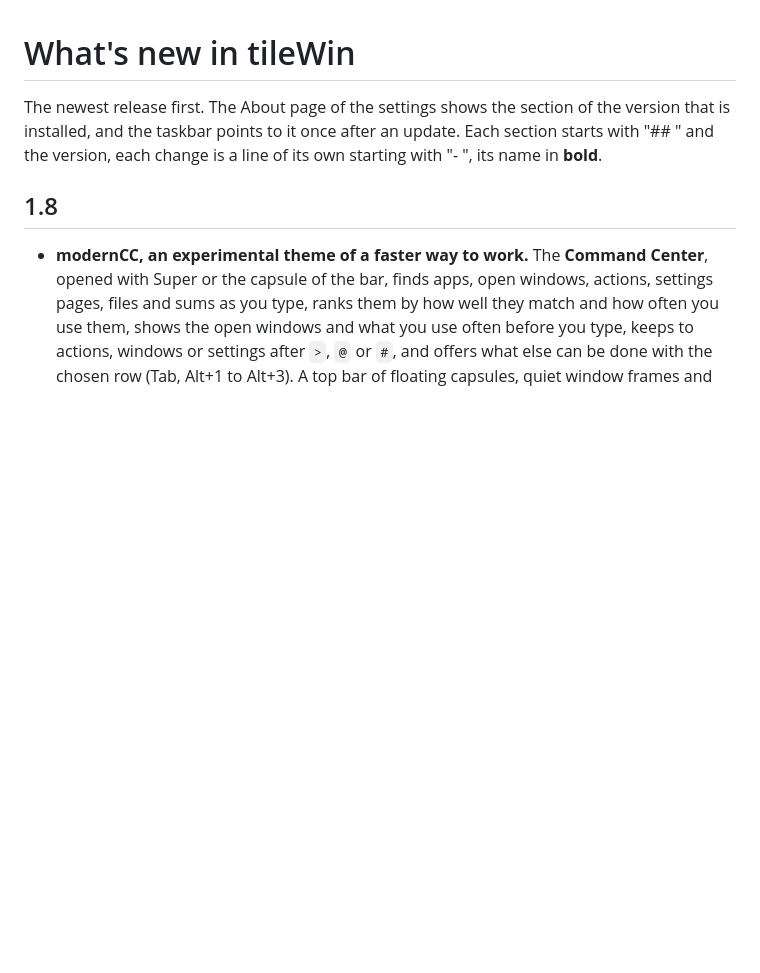
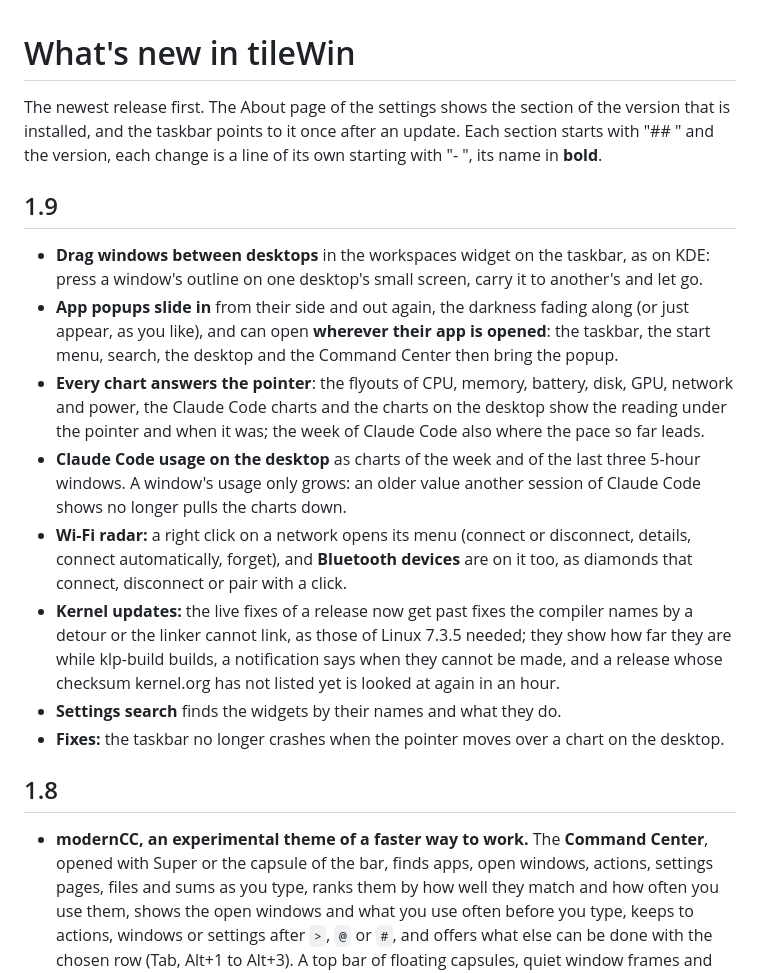
Before and after one commit to KsmBl/tileWin, a Markdown page: NEWS.md, the part around the change. Drawn GitHub-style; blank space fills up the shorter version.

```diff
--- a/NEWS.md
+++ b/NEWS.md
@@ -4,6 +4,17 @@ The newest release first. The About page of the settings shows the section of
 the version that is installed, and the taskbar points to it once after an
 update. Each section starts with "## " and the version, each change is a line
 of its own starting with "- ", its name in **bold**.
+
+## 1.9
+
+- **Drag windows between desktops** in the workspaces widget on the taskbar, as on KDE: press a window's outline on one desktop's small screen, carry it to another's and let go.
+- **App popups slide in** from their side and out again, the darkness fading along (or just appear, as you like), and can open **wherever their app is opened**: the taskbar, the start menu, search, the desktop and the Command Center then bring the popup.
+- **Every chart answers the pointer**: the flyouts of CPU, memory, battery, disk, GPU, network and power, the Claude Code charts and the charts on the desktop show the reading under the pointer and when it was; the week of Claude Code also where the pace so far leads.
+- **Claude Code usage on the desktop** as charts of the week and of the last three 5-hour windows. A window's usage only grows: an older value another session of Claude Code shows no longer pulls the charts down.
+- **Wi-Fi radar:** a right click on a network opens its menu (connect or disconnect, details, connect automatically, forget), and **Bluetooth devices** are on it too, as diamonds that connect, disconnect or pair with a click.
+- **Kernel updates:** the live fixes of a release now get past fixes the compiler names by a detour or the linker cannot link, as those of Linux 7.3.5 needed; they show how far they are while klp-build builds, a notification says when they cannot be made, and a release whose checksum kernel.org has not listed yet is looked at again in an hour.
+- **Settings search** finds the widgets by their names and what they do.
+- **Fixes:** the taskbar no longer crashes when the pointer moves over a chart on the desktop.
 
 ## 1.8
 
```
Also changed, not shown: README.md (+11 -8 lines), docs/features.md (+1 -1 lines), docs/screenshots/app-popup.png (added), docs/screenshots/claude-charts.png (added), docs/screenshots/kernel-live-fixes.png (added), docs/screenshots/workspaces-drag.png (added), 3 other files.
